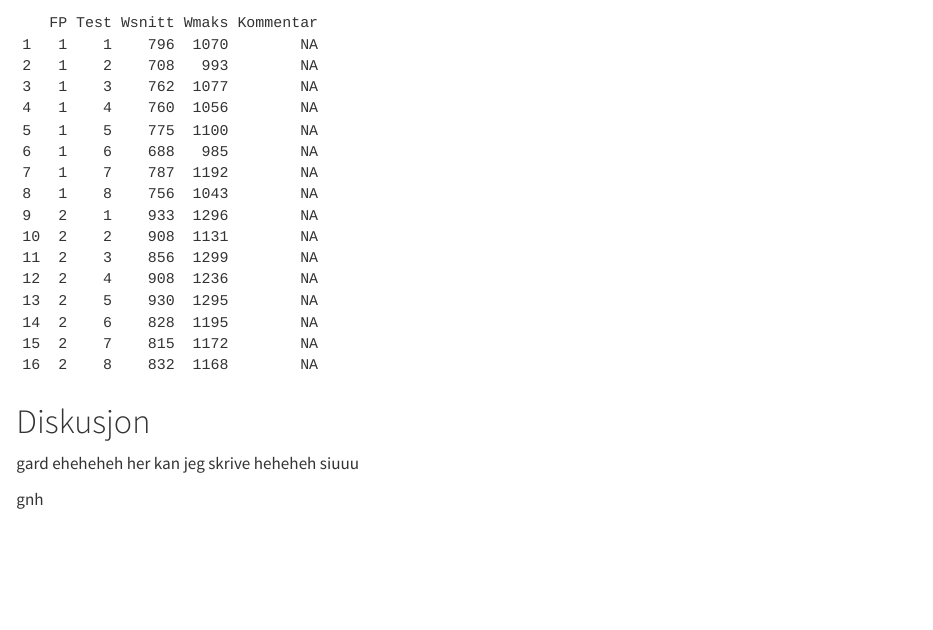
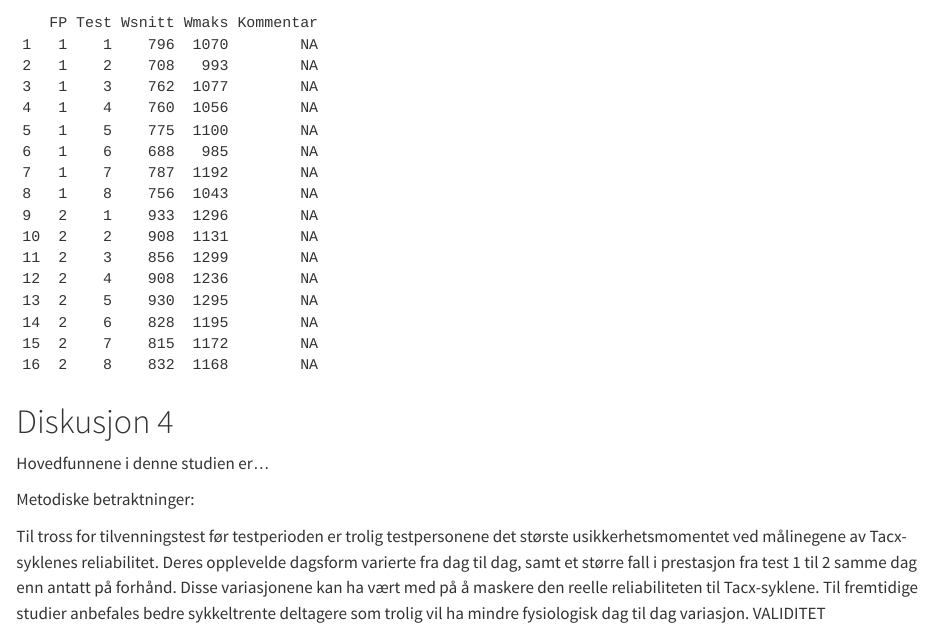
Before and after one commit to HenrikPicton/Arbeidskrav, a Quarto document (Quarto_directory/Arbeidskrav.qmd): the page in a window 1100 px wide, from 1680 px down. Rendered offline with R 4.5, knitr and Pandoc in place of Quarto, with nearby package versions.

Commit message:
Lagt inn diskusjon

````diff
--- a/Quarto_directory/Arbeidskrav.qmd
+++ b/Quarto_directory/Arbeidskrav.qmd
@@ -60,8 +60,10 @@ descriptives
 
 ```
 
-# Diskusjon
+# Diskusjon 4
 
-gard eheheheh her kan jeg skrive heheheh siuuu
+Hovedfunnene i denne studien er...
 
-gnh
+Metodiske betraktninger:
+
+Til tross for tilvenningstest før testperioden er trolig testpersonene det største usikkerhetsmomentet ved målinegene av Tacx-syklenes reliabilitet. Deres opplevelde dagsform varierte fra dag til dag, samt et større fall i prestasjon fra test 1 til 2 samme dag enn antatt på forhånd. Disse variasjonene kan ha vært med på å maskere den reelle reliabiliteten til Tacx-syklene. Til fremtidige studier anbefales bedre sykkeltrente deltagere som trolig vil ha mindre fysiologisk dag til dag variasjon. VALIDITET
````
